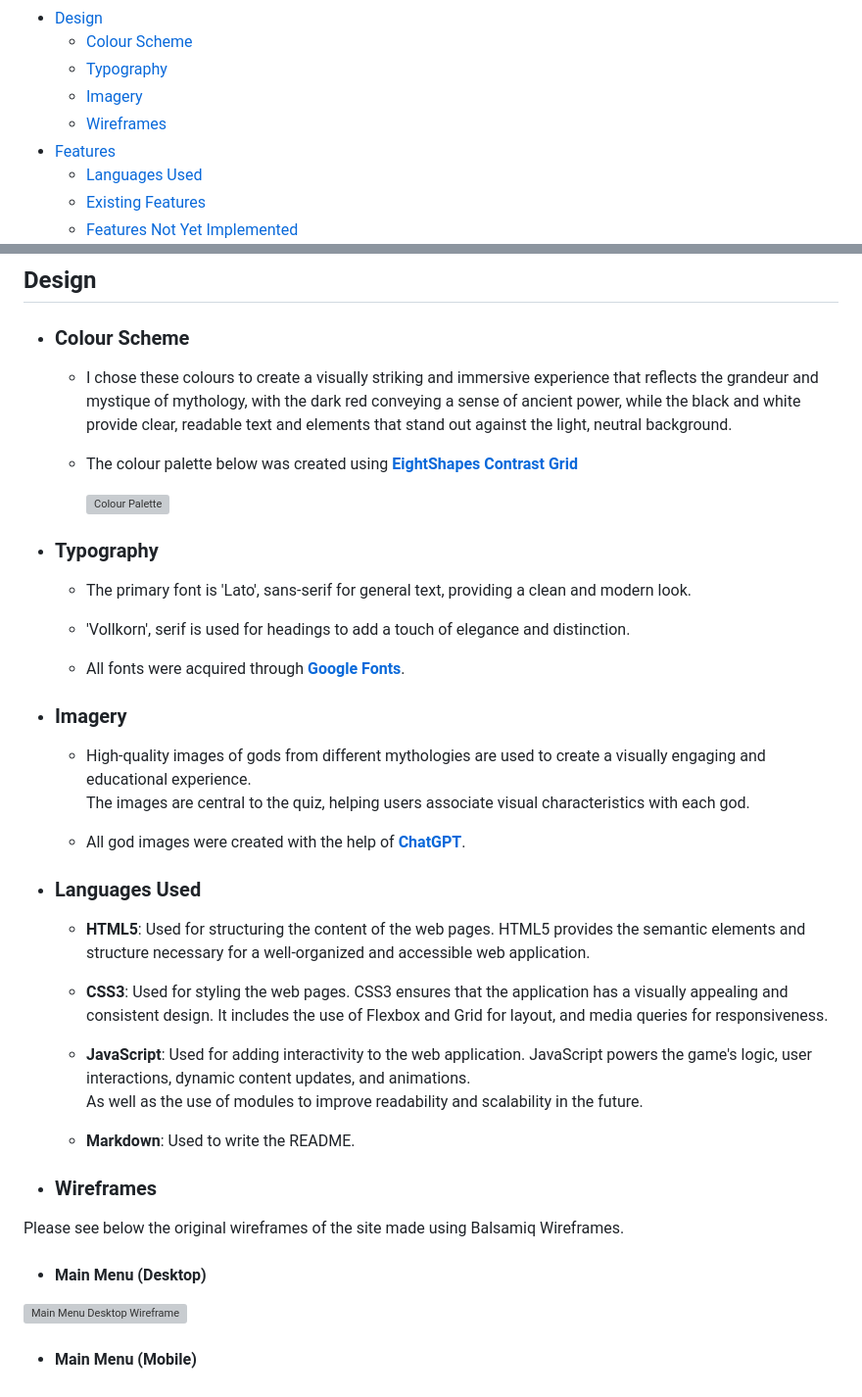
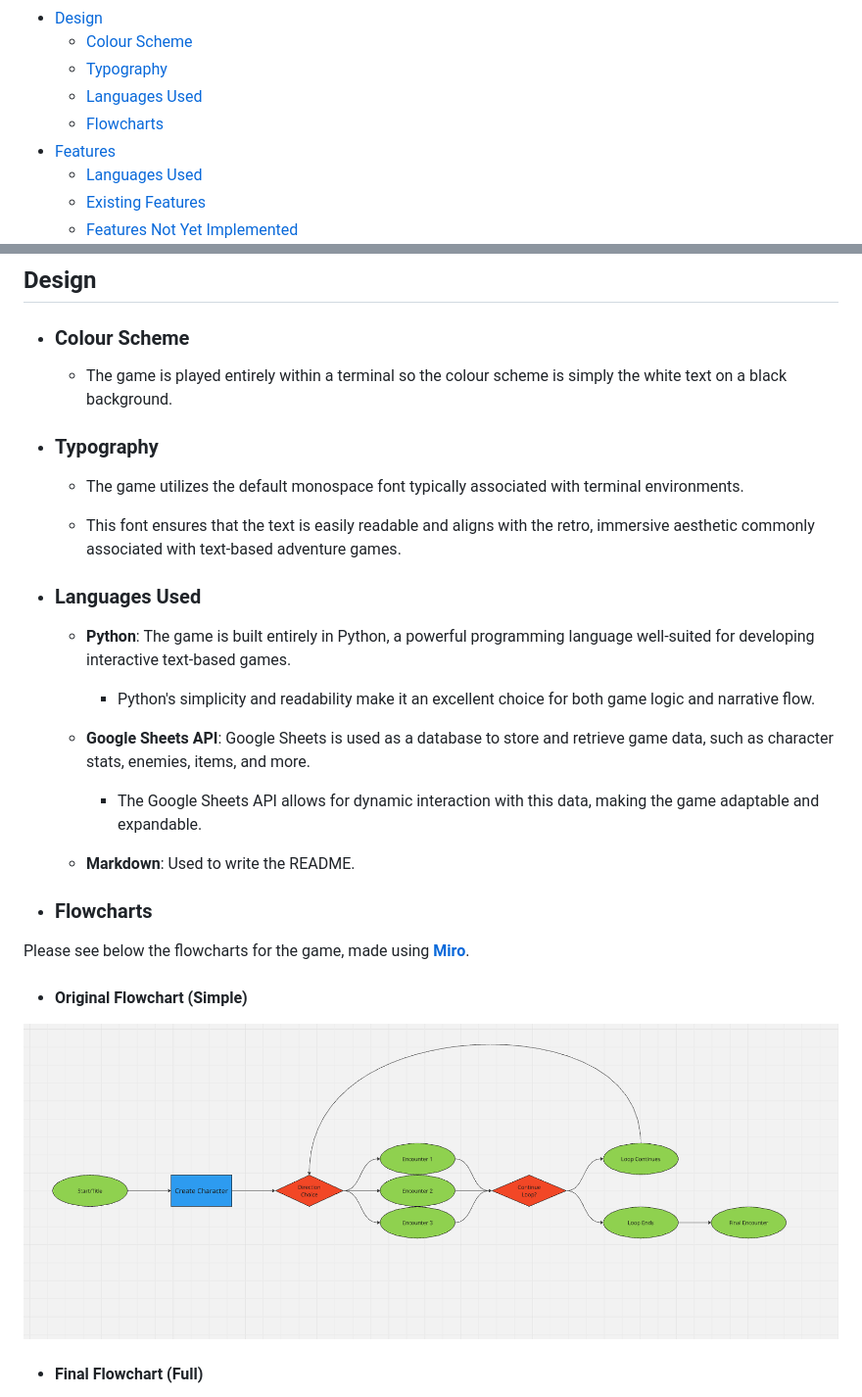
Before and after one commit to Shlackka/Oathbound, a Markdown page: README.md, 2 parts joined by grey strips. Shown: that part at 98% size. GitHub-like rendering; pictures changed too: assets/images/readme/flowchart.png (added); grey boxes are pictures that could not be loaded.

Commit message:
Add most of the details for the design section of readme

```diff
--- a/README.md
+++ b/README.md
@@ -19,8 +19,8 @@ Oathbound is a straightforward text-based adventure game that immerses players i
 - [Design](#design)
   - [Colour Scheme](#colour-scheme)
   - [Typography](#typography)
-  - [Imagery](#imagery)
-  - [Wireframes](#wireframes)
+  - [Languages Used](#languages-used)
+  - [Flowcharts](#flowcharts)
 - [Features](#features)
   - [Languages Used](#languages-used)
   - [Existing Features](#existing-features)
@@ -70,42 +70,29 @@ Oathbound is a straightforward text-based adventure game that immerses players i
 ## Design
 
   - ### Colour Scheme
-    - I chose these colours to create a visually striking and immersive experience that reflects the grandeur and mystique of mythology, with the dark red conveying a sense of ancient power, while the black and white provide clear, readable text and elements that stand out against the light, neutral background.
-
-    - The colour palette below was created using **[EightShapes Contrast Grid](https://contrast-grid.eightshapes.com)**
-
-      ![Colour Palette](assets/images/readme/colour-palette.png)
+    - The game is played entirely within a terminal so the colour scheme is simply the white text on a black background.
 
   - ### Typography
-    - The primary font is 'Lato', sans-serif for general text, providing a clean and modern look.
+    - The game utilizes the default monospace font typically associated with terminal environments.
 
-    - 'Vollkorn', serif is used for headings to add a touch of elegance and distinction.
-
-    - All fonts were acquired through **[Google Fonts](https://fonts.google.com/)**.
-
-  - ### Imagery
-    - High-quality images of gods from different mythologies are used to create a visually engaging and educational experience.
-    The images are central to the quiz, helping users associate visual characteristics with each god.
-
-    - All god images were created with the help of **[ChatGPT](https://chatgpt.com/?oai-dm=1)**.
+    - This font ensures that the text is easily readable and aligns with the retro, immersive aesthetic commonly associated with text-based adventure games.
 
   - ### Languages Used
-    - **HTML5**: Used for structuring the content of the web pages. HTML5 provides the semantic elements and structure necessary for a well-organized and accessible web application.
+    - **Python**: The game is built entirely in Python, a powerful programming language well-suited for developing interactive text-based games.
+      - Python's simplicity and readability make it an excellent choice for both game logic and narrative flow.
 
-    - **CSS3**: Used for styling the web pages. CSS3 ensures that the application has a visually appealing and consistent design. It includes the use of Flexbox and Grid for layout, and media queries for responsiveness.
-
-    - **JavaScript**: Used for adding interactivity to the web application. JavaScript powers the game's logic, user interactions, dynamic content updates, and animations.
-    As well as the use of modules to improve readability and scalability in the future.
+    - **Google Sheets API**: Google Sheets is used as a database to store and retrieve game data, such as character stats, enemies, items, and more.
+      - The Google Sheets API allows for dynamic interaction with this data, making the game adaptable and expandable.
 
     - **Markdown**: Used to write the README.
 
-  - ### Wireframes
+  - ### Flowcharts
 
-Please see below the original wireframes of the site made using Balsamiq Wireframes.
+Please see below the flowcharts for the game, made using **[Miro](https://miro.com/)**.
 
-- #### Main Menu (Desktop)
+- #### Original Flowchart (Simple)
 
-![Main Menu Desktop Wireframe](assets/images/readme/main-menu-desktop-wireframe.png)
+![Simple Flowchart](assets/images/readme/flowchart.png)
 
-- #### Main Menu (Mobile)
+- #### Final Flowchart (Full)
 
```
Also changed, not shown: other parts of README.md (+1 -1 lines).
